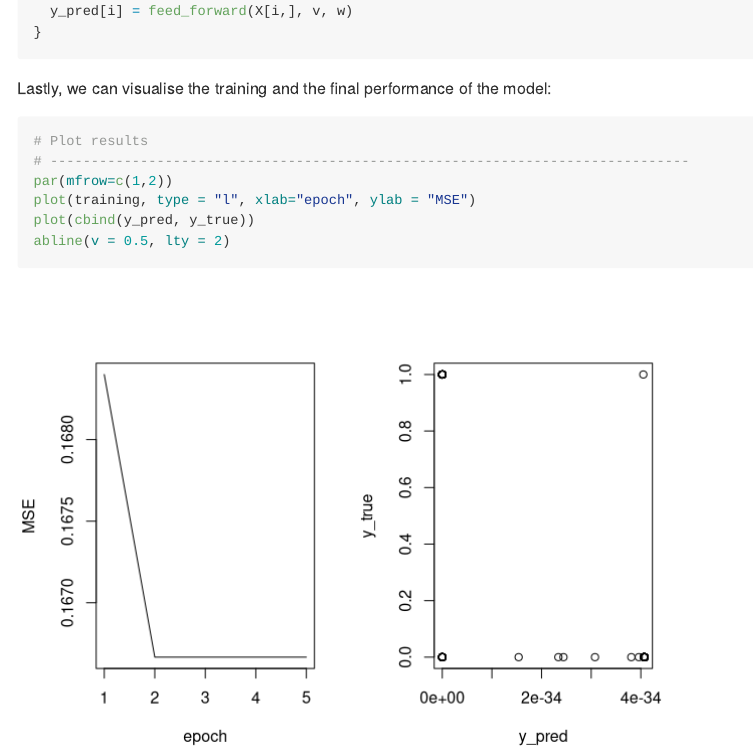
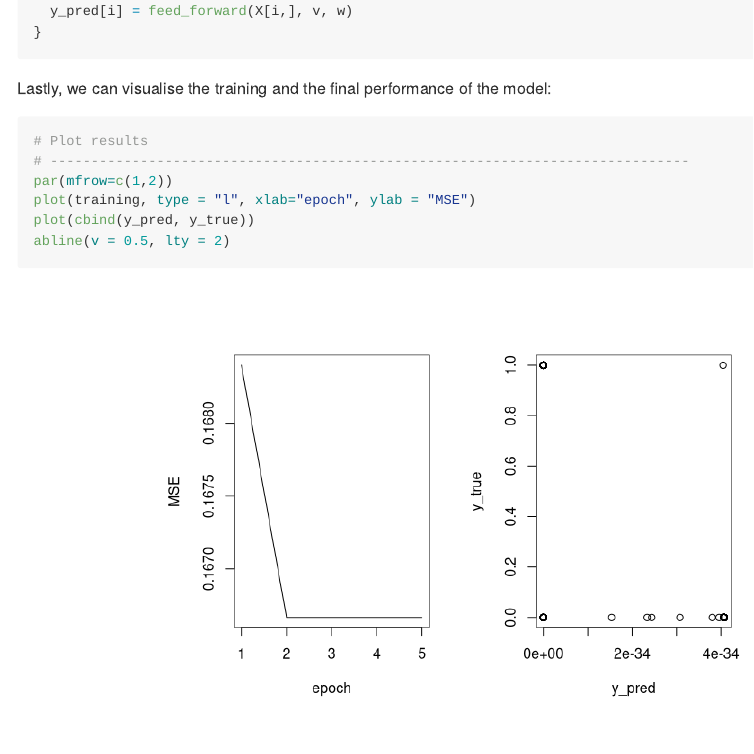
Before and after one commit to anhnguyendepocen/DeepLearningWorkshop, an R Markdown document (01_intro_to_ANNs/exercises/01_exercises.Rmd): the page in a window 1100 px wide, from 3970 px down. Rendered offline with R 4.5, knitr and Pandoc, with nearby package versions.

Commit message:
Update session 1 exercises

````diff
--- a/01_intro_to_ANNs/exercises/01_exercises.Rmd
+++ b/01_intro_to_ANNs/exercises/01_exercises.Rmd
@@ -182,12 +182,11 @@ for( i in seq(1, nrow(X)) ){
 
 Lastly, we can visualise the training and the final performance of the model:
 
-```{r}
+```{r, out.width = "600px", fig.align="center"}
 # Plot results
 # ------------------------------------------------------------------------------
 par(mfrow=c(1,2))
 plot(training, type = "l", xlab="epoch", ylab = "MSE")
 plot(cbind(y_pred, y_true))
 abline(v = 0.5, lty = 2)
-
 ```
````
Also changed, not shown: 01_intro_to_ANNs/exercises/01_exercises.md.
